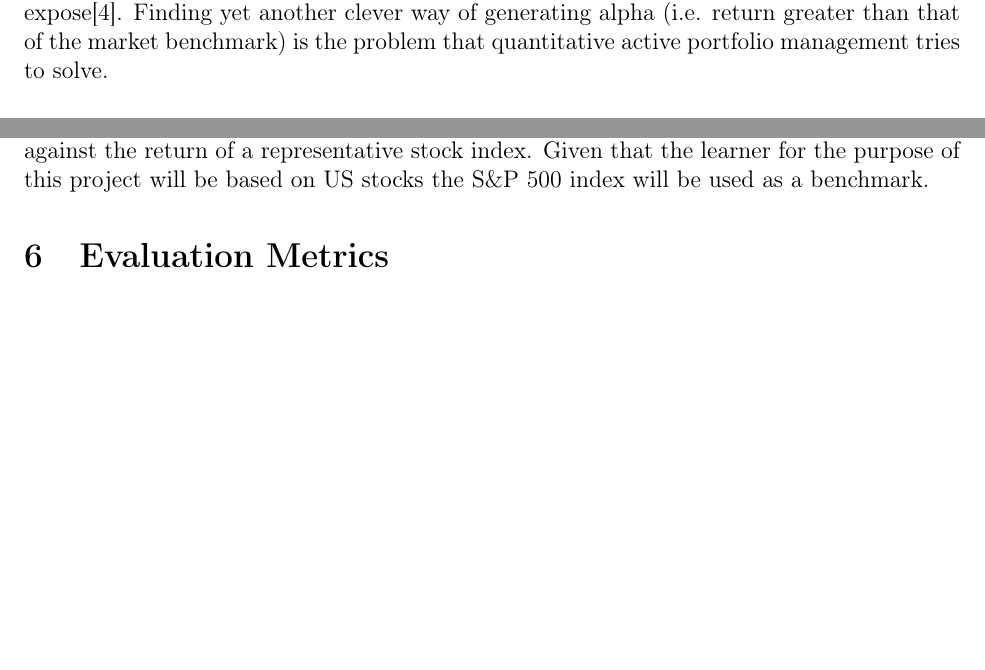
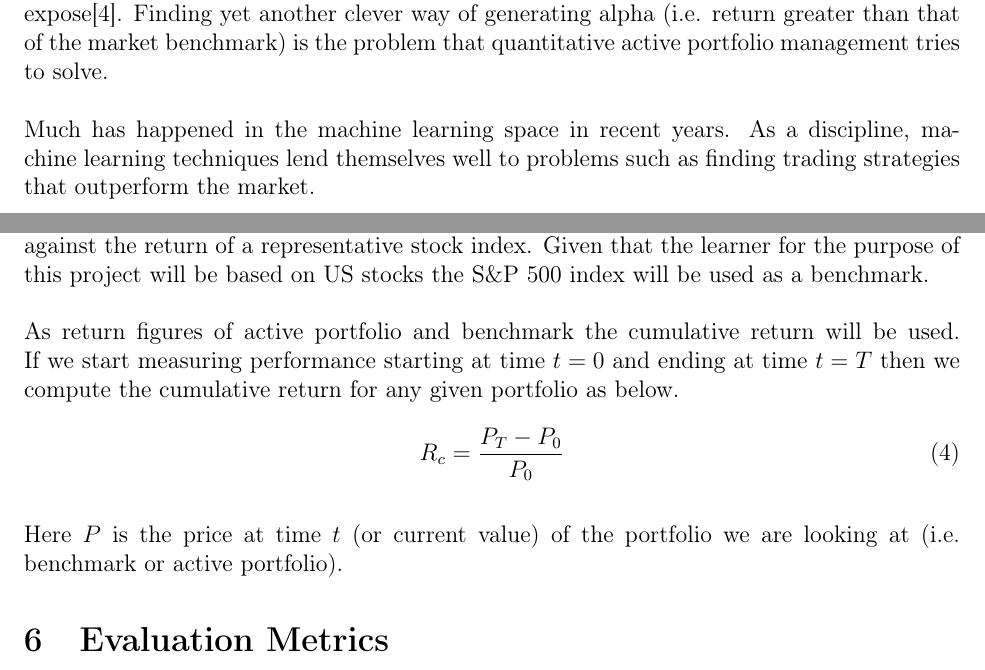
Before and after one commit to sebastian-janisch/udacity-machine-learning-nano-degree, a LaTeX paper (capstone-proposal/Capstone-Proposal.tex): two parts of pages 1 and 5 of 7, joined at a grey line, cut so that both start at the same text, the shorter picture padded with empty space. Compiled offline with LaTeX, dvips and Ghostscript.

Commit message:
proposal changes

```diff
--- a/capstone-proposal/Capstone-Proposal.tex
+++ b/capstone-proposal/Capstone-Proposal.tex
@@ -52,7 +52,8 @@ The \emph{Efficient Market Hypothesis} (henceforth referred to as \emph{EMH}) su
 Empirical analysis suggests however that this theory can, at least in part, be refuted\cite{sewell2012}, opening the playing field for a broad array of quantitative approaches to find said market inefficiencies.
 
 Theories such as the \emph{EMH} and the \emph{Random Walk Hypothesis}\cite{cootner1964} call into question the right of existence for active portfolio management (the discipline that seeks to outperform against a chosen benchmark by uncovering market inefficiencies). Whilst the jury on the matter is still out there is an understanding that said market inefficiencies are difficult to expose\cite{grinoldkahn1999}. Finding yet another clever way of generating alpha (i.e. return greater than that of the market benchmark) is the problem that quantitative active portfolio management tries to solve.
-
+\\\\
+Much has happened in the machine learning space in recent years. As a discipline, machine learning techniques lend themselves well to problems such as finding trading strategies that outperform the market.
 
 \section{Problem Statement}
 The assumption of all active asset management is that markets are not always efficient and can be outperformed (i.e. risk adjusted outperformance for given benchmark). Much of traditonal quantitative asset management uses a model based approach, where investment ideas are cast into a model which generates trading signals\cite{grinoldkahn1999}. This implies that a concrete statement is made as to whether or not a given piece of quantitative information is positive or negative (e.g. high corporate leverage indicates poor financial health and possibility of financial distress). The interpreation of a given quantitive metric is however not always so clear (e.g. some industries are characterised by higher leverage without posing a risk of financial distress). The system proposed in this project sets forward an alternative model-free reinforcement learning technique approach using Q-Learning, where no statement is made as to the interpretation of a quantitative metric but it is rather left to the system to learn it autonomously.
@@ -132,6 +133,13 @@ Here $r_i$ is the return of asset $i$, $r_f$ is the risk free rate and $\sigma_i
 
 \section{Benchmark Model}
 To evaluate the performance of the actions carried out by the agent will be benchmarked against the return of a representative stock index. Given that the learner for the purpose of this project will be based on US stocks the S\&P 500 index will be used as a benchmark.
+\\\\
+As return figures of active portfolio and benchmark the cumulative return will be used. If we start measuring performance starting at time $t = 0$ and ending at time $t=T$ then we compute the cumulative return for any given portfolio as below.
+\begin{equation}
+	R_c = \frac{P_T - P_0}{P_0}
+\end{equation}
+~\\
+Here $P$ is the price at time $t$ (or current value) of the portfolio we are looking at (i.e. benchmark or active portfolio).
 
 \section{Evaluation Metrics}
 To ensure the outcome of the learner is compared apples to apples a risk adjusted measure will be used to quantify the risk adjusted return of both benchmark index and our stock portfolio. The \emph{Sharpe Ratio} (see above) will be used as the first metric. Additionally, a metric commonly used in active investment is the \emph{Information Ratio} which measures how much  \textbf{active} return is generated per unit of \textbf{active} risk (both compared to the benchmark), compared to the \emph{Sharpe Ratio} which compares against the risk free rate and pure standard deviation.
```
Also changed, not shown: capstone-proposal/Capstone-Proposal.pdf, capstone-proposal/Capstone-Proposal.tex (2 more changed lines).
